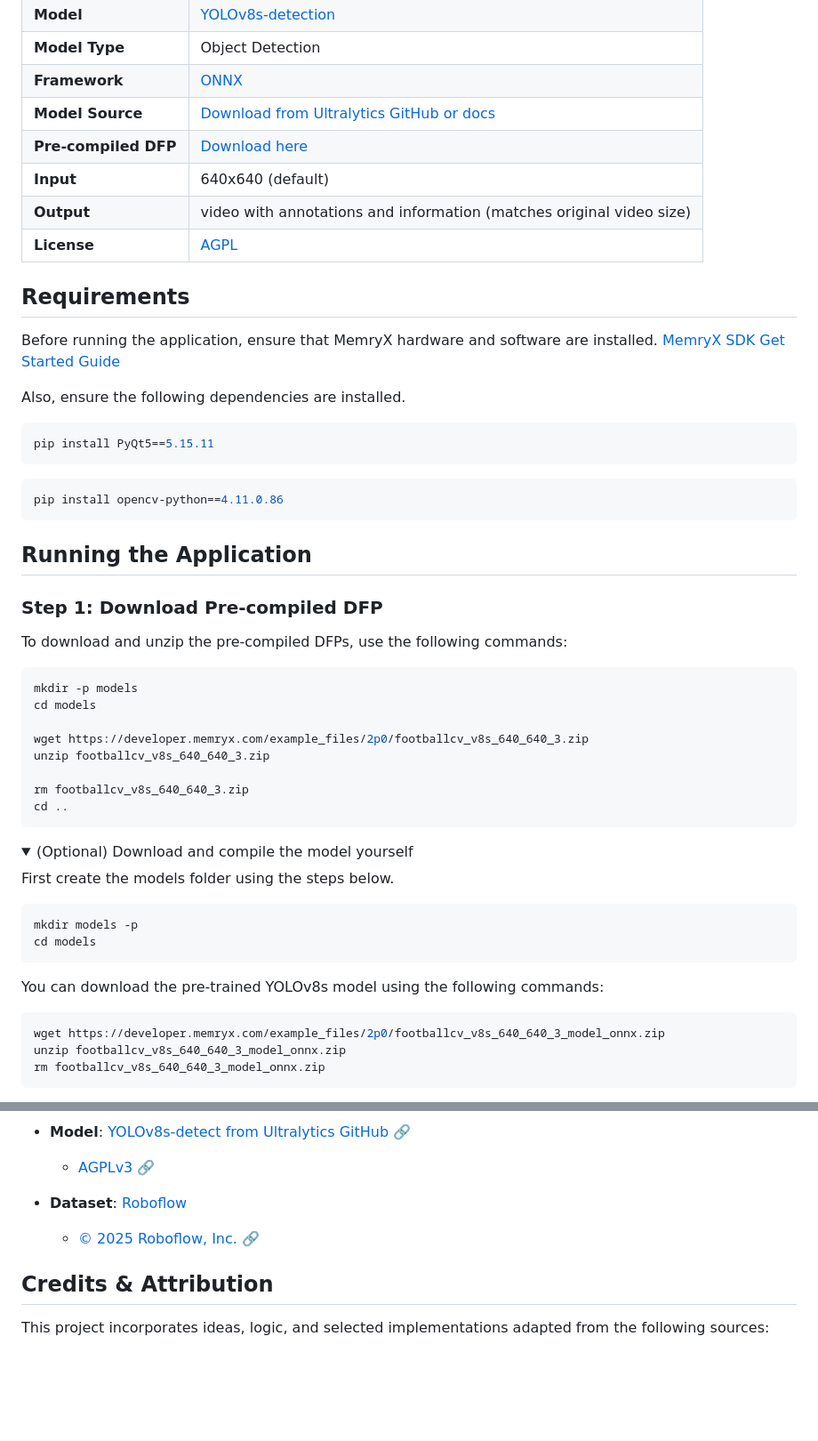
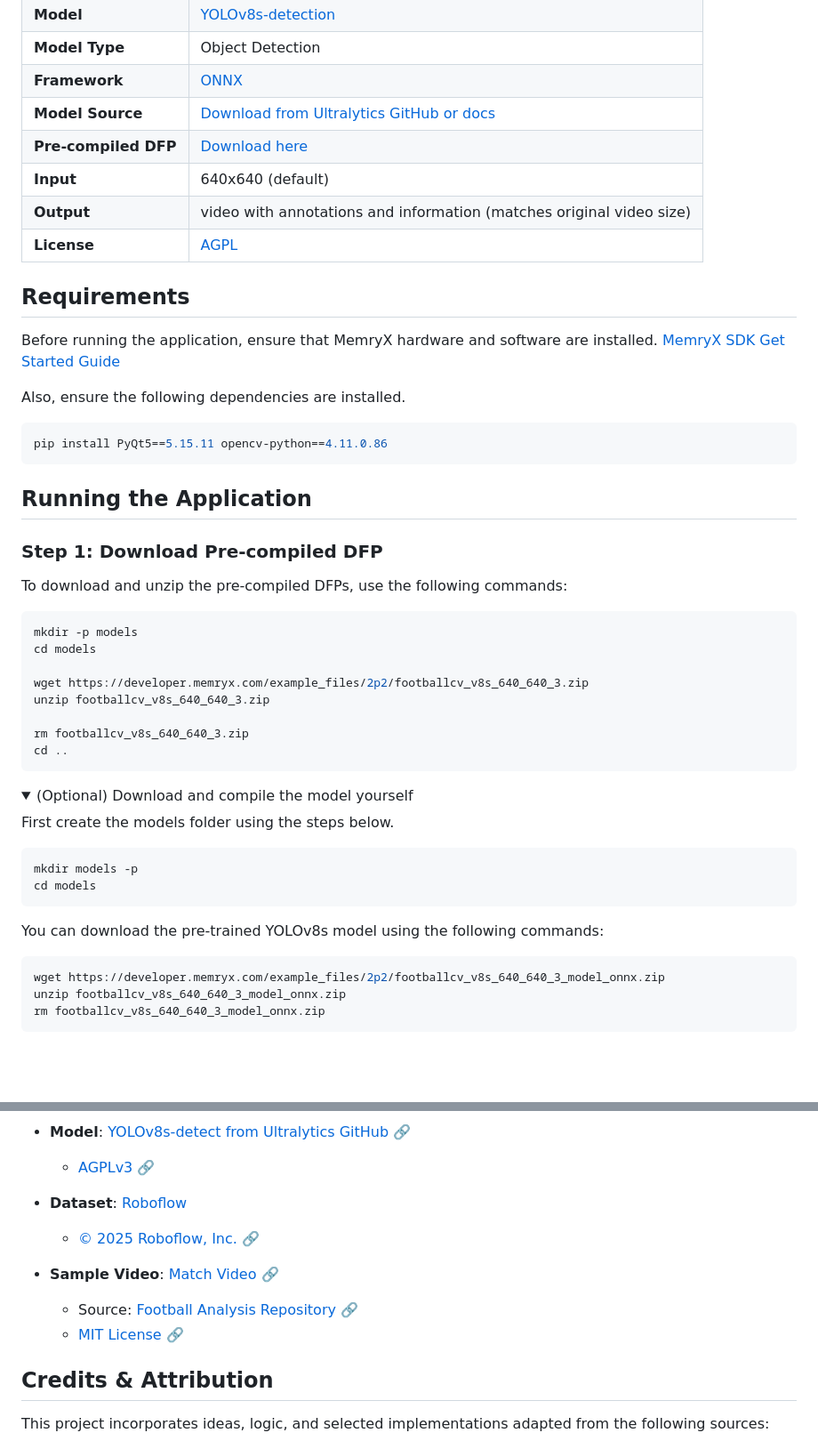
Before and after one commit to RizwanMunawar/MemryX_eXamples, a Markdown page: video_inference/football_cv/README.md, 2 parts joined by grey strips. Shown at 89% size. GitHub-like rendering; folded sections open; blank space fills up the shorter version.

Commit message:
add video source license + update for SDK 2.2

````diff
--- a/video_inference/football_cv/README.md
+++ b/video_inference/football_cv/README.md
@@ -27,11 +27,7 @@ Before running the application, ensure that MemryX hardware and software are ins
 Also, ensure the following dependencies are installed.
 
 ```bash
-pip install PyQt5==5.15.11
-```
-
-```bash
-pip install opencv-python==4.11.0.86
+pip install PyQt5==5.15.11 opencv-python==4.11.0.86
 ```
 
 
@@ -44,7 +40,7 @@ To download and unzip the pre-compiled DFPs, use the following commands:
 mkdir -p models
 cd models
 
-wget https://developer.memryx.com/example_files/2p0/footballcv_v8s_640_640_3.zip
+wget https://developer.memryx.com/example_files/2p2/footballcv_v8s_640_640_3.zip
 unzip footballcv_v8s_640_640_3.zip
 
 rm footballcv_v8s_640_640_3.zip
@@ -64,7 +60,7 @@ cd models
 You can download the pre-trained YOLOv8s model using the following commands:
 
 ```bash
-wget https://developer.memryx.com/example_files/2p0/footballcv_v8s_640_640_3_model_onnx.zip
+wget https://developer.memryx.com/example_files/2p2/footballcv_v8s_640_640_3_model_onnx.zip
 unzip footballcv_v8s_640_640_3_model_onnx.zip
 rm footballcv_v8s_640_640_3_model_onnx.zip
 ```
@@ -132,6 +128,10 @@ This project uses third-party software, models, and libraries. Below are the det
 - **Dataset**: [Roboflow](https://universe.roboflow.com/roboflow-jvuqo/football-players-detection-3zvbc)
   - [© 2025 Roboflow, Inc.](https://creativecommons.org/licenses/by/4.0/deed.en) 🔗
 
+- **Sample Video**: [Match Video](https://drive.google.com/file/d/1t6agoqggZKx6thamUuPAIdN_1zR9v9S_/view?usp=sharing) 🔗
+  - Source: [Football Analysis Repository](https://github.com/abdullahtarek/football_analysis) 🔗
+  - [MIT License](https://github.com/abdullahtarek/football_analysis/blob/main/LICENSE) 🔗
+
 ## Credits & Attribution
 
 This project incorporates ideas, logic, and selected implementations adapted from the following sources:
````
Also changed, not shown: other parts of video_inference/football_cv/README.md (+1 -1 lines).
